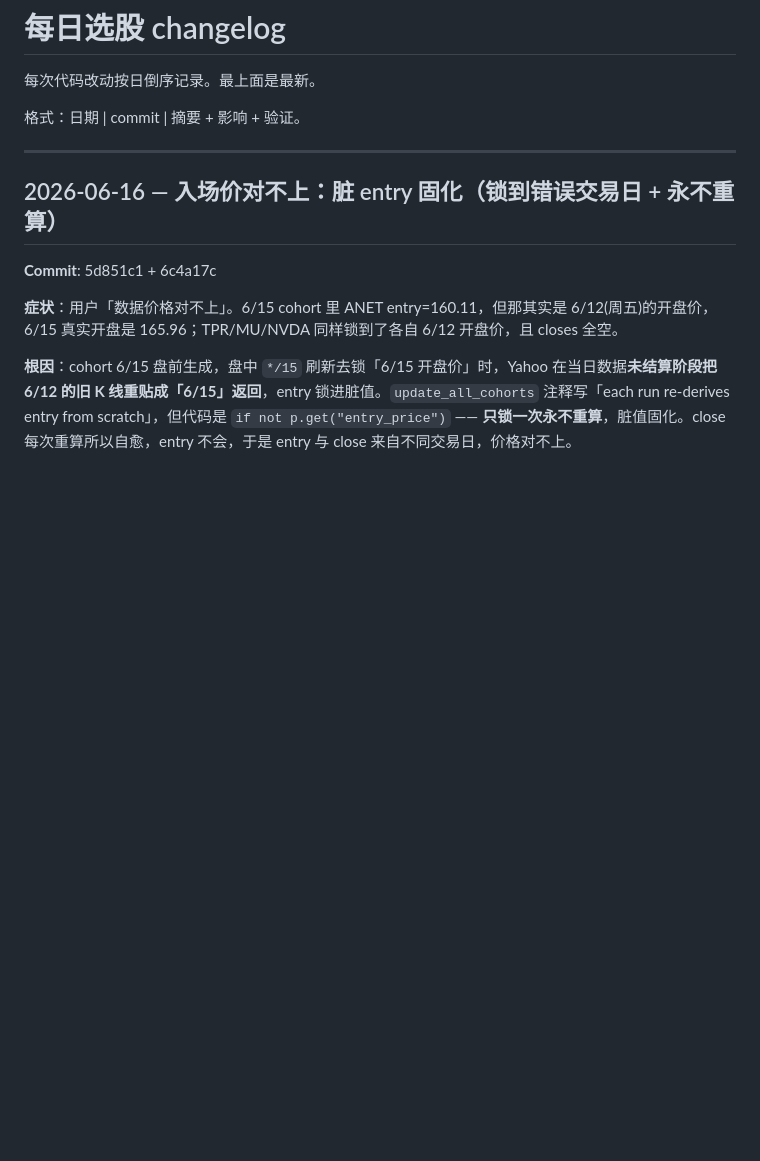
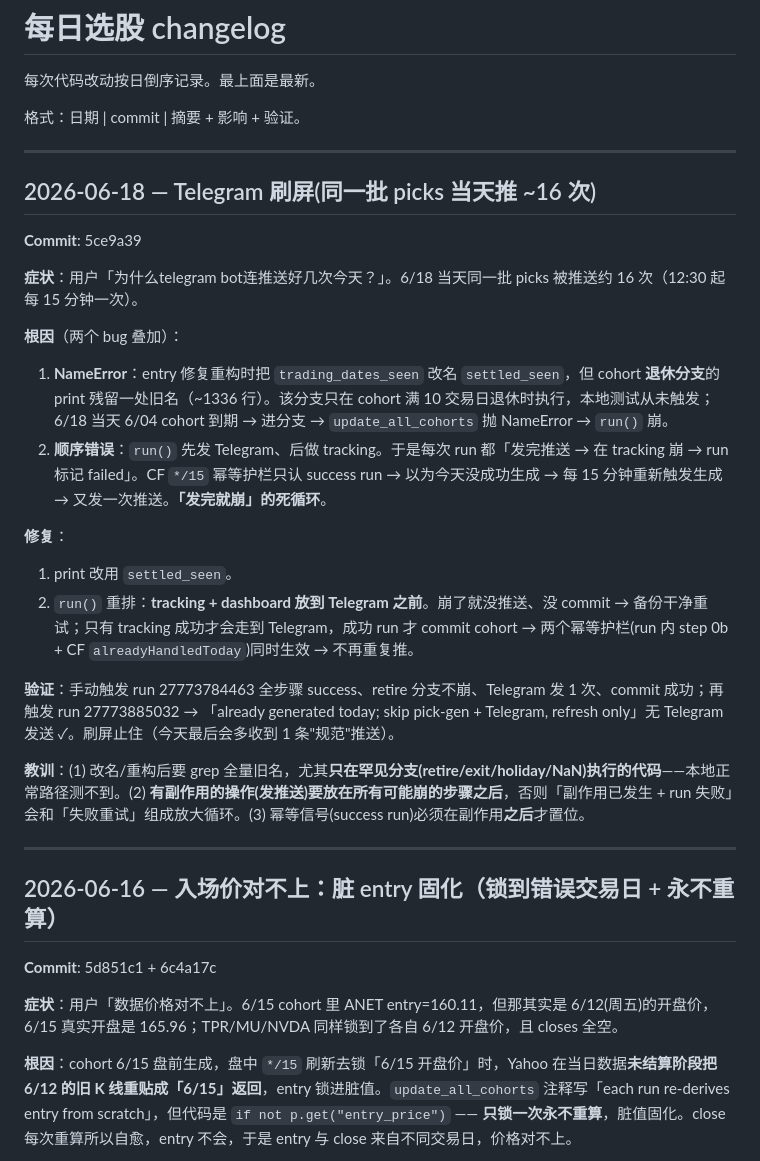
Before and after one commit to libai76853-cmyk/us-stock-morning-10picks, a Markdown page: daily.MD, the part around the change. Drawn GitHub-style; blank space fills up the shorter version.

Commit message:
daily.MD: log 2026-06-18 Telegram-spam storm (NameError + send-then-crash loop)
Co-Authored-By: Claude Opus 4.8 (1M context) <noreply@anthropic.com>

```diff
--- a/daily.MD
+++ b/daily.MD
@@ -5,6 +5,26 @@
 格式：日期 | commit | 摘要 + 影响 + 验证。
 
 ---
+## 2026-06-18 — Telegram 刷屏(同一批 picks 当天推 ~16 次)
+
+**Commit**: 5ce9a39
+
+**症状**：用户「为什么telegram bot连推送好几次今天？」。6/18 当天同一批 picks 被推送约 16 次（12:30 起每 15 分钟一次）。
+
+**根因**（两个 bug 叠加）：
+1. **NameError**：entry 修复重构时把 `trading_dates_seen` 改名 `settled_seen`，但 cohort **退休分支**的 print 残留一处旧名（~1336 行）。该分支只在 cohort 满 10 交易日退休时执行，本地测试从未触发；6/18 当天 6/04 cohort 到期 → 进分支 → `update_all_cohorts` 抛 NameError → `run()` 崩。
+2. **顺序错误**：`run()` 先发 Telegram、后做 tracking。于是每次 run 都「发完推送 → 在 tracking 崩 → run 标记 failed」。CF `*/15` 幂等护栏只认 success run → 以为今天没成功生成 → 每 15 分钟重新触发生成 → 又发一次推送。**「发完就崩」的死循环**。
+
+**修复**：
+1. print 改用 `settled_seen`。
+2. `run()` 重排：**tracking + dashboard 放到 Telegram 之前**。崩了就没推送、没 commit → 备份干净重试；只有 tracking 成功才会走到 Telegram，成功 run 才 commit cohort → 两个幂等护栏(run 内 step 0b + CF `alreadyHandledToday`)同时生效 → 不再重复推。
+
+**验证**：手动触发 run 27773784463 全步骤 success、retire 分支不崩、Telegram 发 1 次、commit 成功；再触发 run 27773885032 → 「already generated today; skip pick-gen + Telegram, refresh only」无 Telegram 发送 ✓。刷屏止住（今天最后会多收到 1 条"规范"推送）。
+
+**教训**：(1) 改名/重构后要 grep 全量旧名，尤其**只在罕见分支(retire/exit/holiday/NaN)执行的代码**——本地正常路径测不到。(2) **有副作用的操作(发推送)要放在所有可能崩的步骤之后**，否则「副作用已发生 + run 失败」会和「失败重试」组成放大循环。(3) 幂等信号(success run)必须在副作用**之后**才置位。
+
+---
+
 ## 2026-06-16 — 入场价对不上：脏 entry 固化（锁到错误交易日 + 永不重算）
 
 **Commit**: 5d851c1 + 6c4a17c
```
